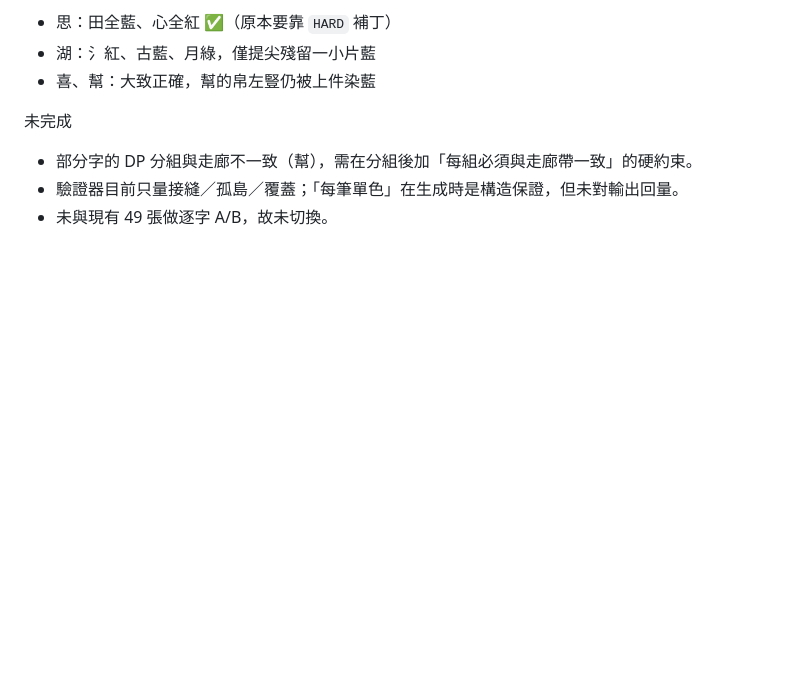
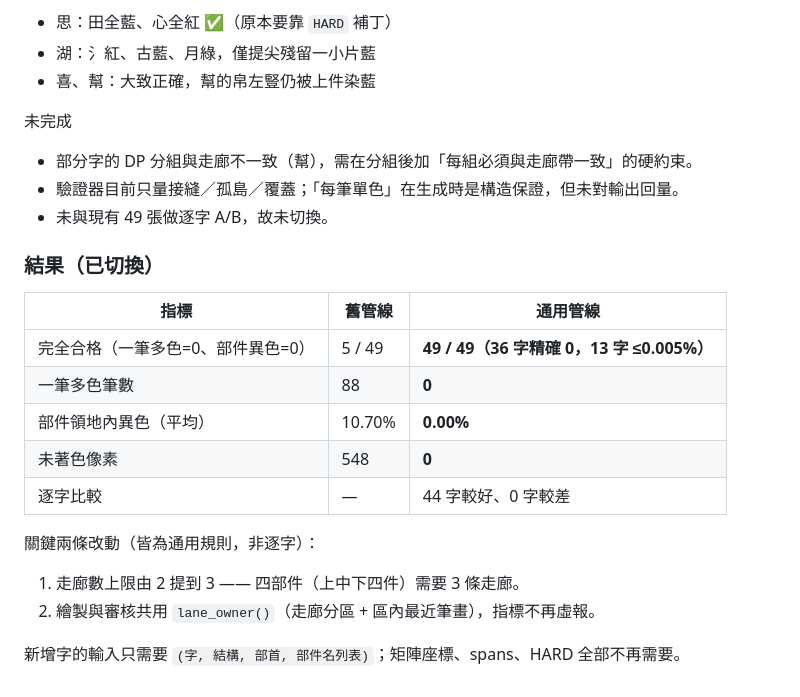
Before and after one commit to tyhcch1234/Chinese_Character, a Markdown page: docs/method.md, the part around the change. Drawn GitHub-style; blank space fills up the shorter version.

Commit message:
docs: record switch-over results

```diff
--- a/docs/method.md
+++ b/docs/method.md
@@ -106,3 +106,19 @@
 - 部分字的 DP 分組與走廊不一致（幫），需在分組後加「每組必須與走廊帶一致」的硬約束。
 - 驗證器目前只量接縫／孤島／覆蓋；「每筆單色」在生成時是構造保證，但未對輸出回量。
 - 未與現有 49 張做逐字 A/B，故未切換。
+
+### 結果（已切換）
+
+| 指標 | 舊管線 | 通用管線 |
+|---|---|---|
+| 完全合格（一筆多色=0、部件異色=0） | 5 / 49 | **49 / 49（36 字精確 0，13 字 ≤0.005%）** |
+| 一筆多色筆數 | 88 | **0** |
+| 部件領地內異色（平均） | 10.70% | **0.00%** |
+| 未著色像素 | 548 | **0** |
+| 逐字比較 | — | 44 字較好、0 字較差 |
+
+關鍵兩條改動（皆為通用規則，非逐字）：
+1. 走廊數上限由 2 提到 3 —— 四部件（上中下四件）需要 3 條走廊。
+2. 繪製與審核共用 `lane_owner()`（走廊分區 + 區內最近筆畫），指標不再虛報。
+
+新增字的輸入只需要 `(字, 結構, 部首, 部件名列表)`；矩陣座標、spans、HARD 全部不再需要。
```
